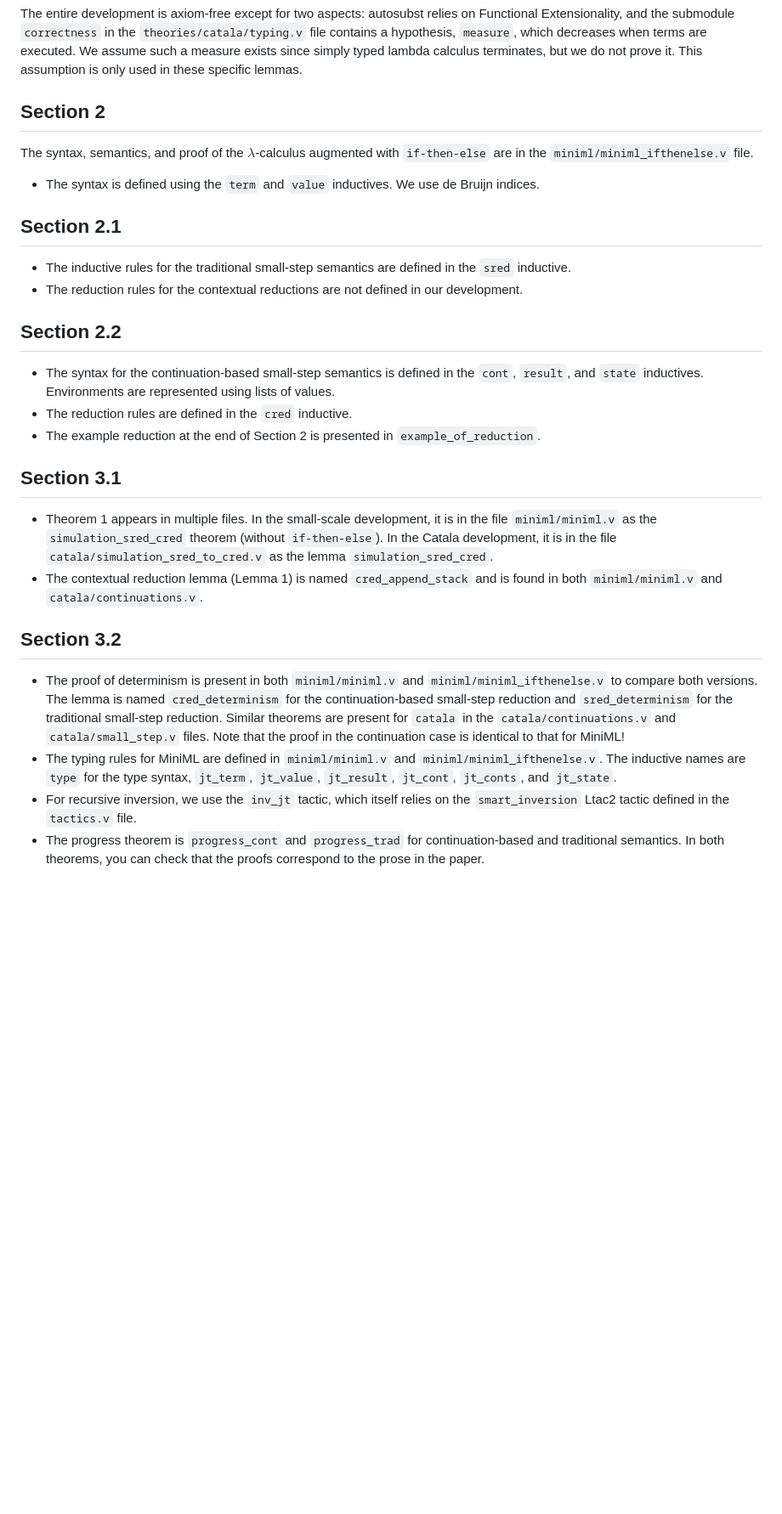
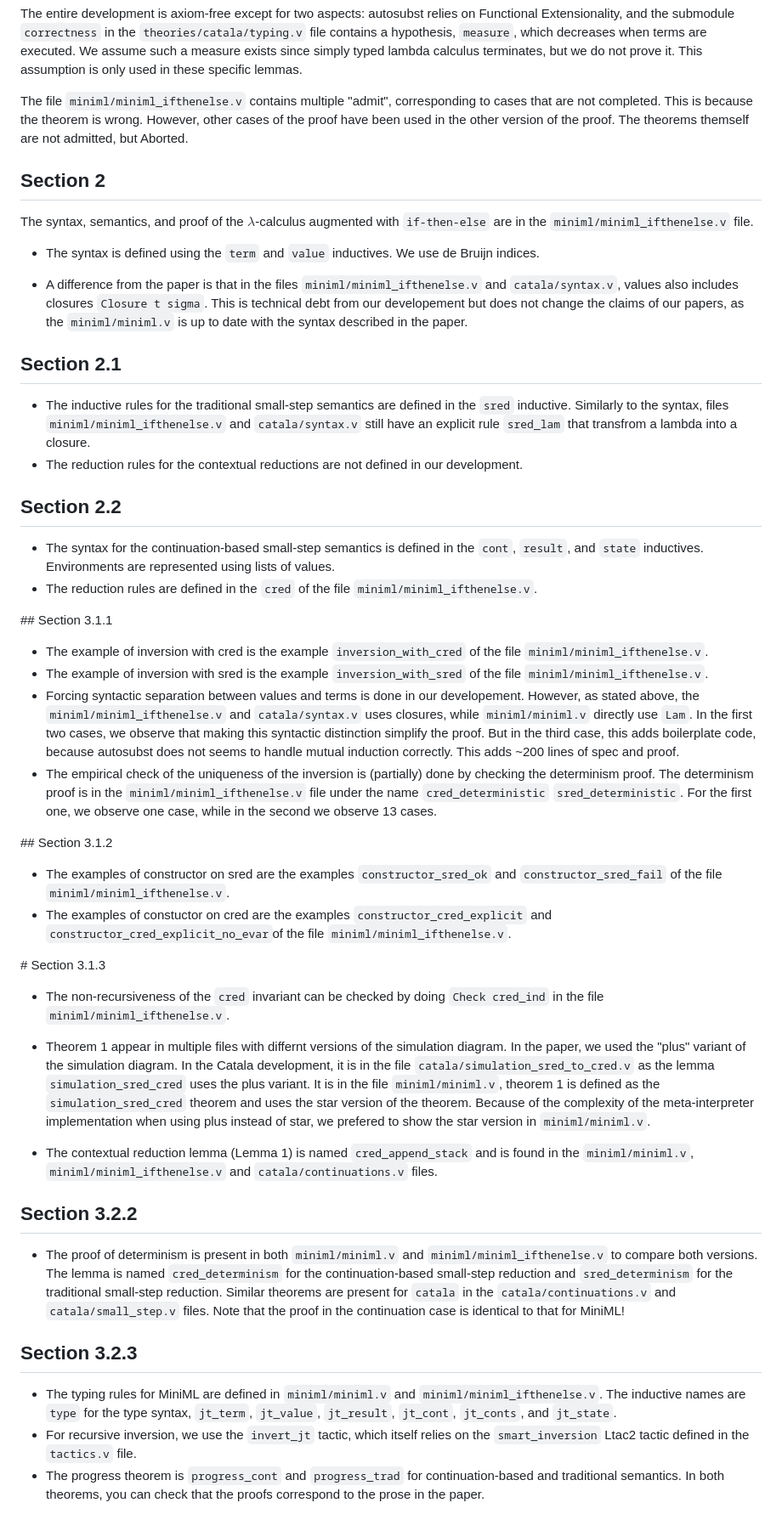
Before and after one commit to CatalaLang/catala-formalization, a Markdown page: CLAIMS.md, the part around one of its changes. Shown at 85% size. Rendered like a GitHub page; blank space fills up the shorter version.

```diff
--- a/CLAIMS.md
+++ b/CLAIMS.md
@@ -1,6 +1,8 @@
 In this file, we describe the various claims of the paper.
 
 The entire development is axiom-free except for two aspects: autosubst relies on Functional Extensionality, and the submodule `correctness` in the `theories/catala/typing.v` file contains a hypothesis, `measure`, which decreases when terms are executed. We assume such a measure exists since simply typed lambda calculus terminates, but we do not prove it. This assumption is only used in these specific lemmas.
+
+The file `miniml/miniml_ifthenelse.v` contains multiple "admit", corresponding to cases that are not completed. This is because the theorem is wrong. However, other cases of the proof have been used in the other version of the proof. The theorems themself are not admitted, but Aborted.
 
 ## Section 2
 
@@ -8,23 +10,41 @@ The syntax, semantics, and proof of the $\lambda$-calculus augmented with `if-th
 
 * The syntax is defined using the `term` and `value` inductives. We use de Bruijn indices.
 
+* A difference from the paper is that in the files `miniml/miniml_ifthenelse.v` and `catala/syntax.v`, values also includes closures `Closure t sigma`. This is technical debt from our developement but does not change the claims of our papers, as the `miniml/miniml.v` is up to date with the syntax described in the paper.
+
 ## Section 2.1
-* The inductive rules for the traditional small-step semantics are defined in the `sred` inductive.
+* The inductive rules for the traditional small-step semantics are defined in the `sred` inductive. Similarly to the syntax, files `miniml/miniml_ifthenelse.v` and `catala/syntax.v` still have an explicit rule `sred_lam` that transfrom a lambda into a closure.
 * The reduction rules for the contextual reductions are not defined in our development.
 
 ## Section 2.2
 * The syntax for the continuation-based small-step semantics is defined in the `cont`, `result`, and `state` inductives. Environments are represented using lists of values.
-* The reduction rules are defined in the `cred` inductive.
-* The example reduction at the end of Section 2 is presented in `example_of_reduction`.
+* The reduction rules are defined in the `cred` of the file `miniml/miniml_ifthenelse.v`.
 
-## Section 3.1
+## Section 3.1.1
 
-* Theorem 1 appears in multiple files. In the small-scale development, it is in the file `miniml/miniml.v` as the `simulation_sred_cred` theorem (without `if-then-else`). In the Catala development, it is in the file `catala/simulation_sred_to_cred.v` as the lemma `simulation_sred_cred`.
-* The contextual reduction lemma (Lemma 1) is named `cred_append_stack` and is found in both `miniml/miniml.v` and `catala/continuations.v`.
+* The example of inversion with cred is the example `inversion_with_cred` of the file `miniml/miniml_ifthenelse.v`.
+* The example of inversion with sred is the example `inversion_with_sred` of the file `miniml/miniml_ifthenelse.v`.
+* Forcing syntactic separation between values and terms is done in our developement. However, as stated above, the `miniml/miniml_ifthenelse.v` and `catala/syntax.v` uses closures, while `miniml/miniml.v` directly use `Lam`. In the first two cases, we observe that making this syntactic distinction simplify the proof. But in the third case, this adds boilerplate code, because autosubst does not seems to handle mutual induction correctly. This adds ~200 lines of spec and proof.
+* The empirical check of the uniqueness of the inversion is (partially) done by checking the determinism proof. The determinism proof is in the `miniml/miniml_ifthenelse.v` file under the name `cred_deterministic` `sred_deterministic`. For the first one, we observe one case, while in the second we observe 13 cases.
 
-## Section 3.2
+## Section 3.1.2
 
+* The examples of constructor on sred are the examples `constructor_sred_ok` and
+`constructor_sred_fail` of the file `miniml/miniml_ifthenelse.v`.
+* The examples of constuctor on cred are the examples `constructor_cred_explicit` and
+`constructor_cred_explicit_no_evar`of the file `miniml/miniml_ifthenelse.v`.
+
+# Section 3.1.3
+* The non-recursiveness of the `cred` invariant can be checked by doing `Check cred_ind` in the file `miniml/miniml_ifthenelse.v`.
+
+* Theorem 1 appear in multiple files with differnt versions of the simulation diagram. In the paper, we used the "plus" variant of the simulation diagram. In the Catala development, it is in the file `catala/simulation_sred_to_cred.v` as the lemma `simulation_sred_cred` uses the plus variant. It is in the file `miniml/miniml.v`, theorem 1 is defined as the `simulation_sred_cred` theorem and uses the star version of the theorem. Because of the complexity of the meta-interpreter implementation when using plus instead of star, we prefered to show the star version in `miniml/miniml.v`.
+
+* The contextual reduction lemma (Lemma 1) is named `cred_append_stack` and is found in the `miniml/miniml.v`, `miniml/miniml_ifthenelse.v` and `catala/continuations.v` files.
+
+## Section 3.2.2
 * The proof of determinism is present in both `miniml/miniml.v` and `miniml/miniml_ifthenelse.v` to compare both versions. The lemma is named `cred_determinism` for the continuation-based small-step reduction and `sred_determinism` for the traditional small-step reduction. Similar theorems are present for `catala` in the `catala/continuations.v` and `catala/small_step.v` files. Note that the proof in the continuation case is identical to that for MiniML!
+
+## Section 3.2.3
 * The typing rules for MiniML are defined in `miniml/miniml.v` and `miniml/miniml_ifthenelse.v`. The inductive names are `type` for the type syntax, `jt_term`, `jt_value`, `jt_result`, `jt_cont`, `jt_conts`, and `jt_state`.
-* For recursive inversion, we use the `inv_jt` tactic, which itself relies on the `smart_inversion` Ltac2 tactic defined in the `tactics.v` file.
+* For recursive inversion, we use the `invert_jt` tactic, which itself relies on the `smart_inversion` Ltac2 tactic defined in the `tactics.v` file.
 * The progress theorem is `progress_cont` and `progress_trad` for continuation-based and traditional semantics. In both theorems, you can check that the proofs correspond to the prose in the paper.
```
Also changed, not shown: other parts of CLAIMS.md (+17 -3 lines).
